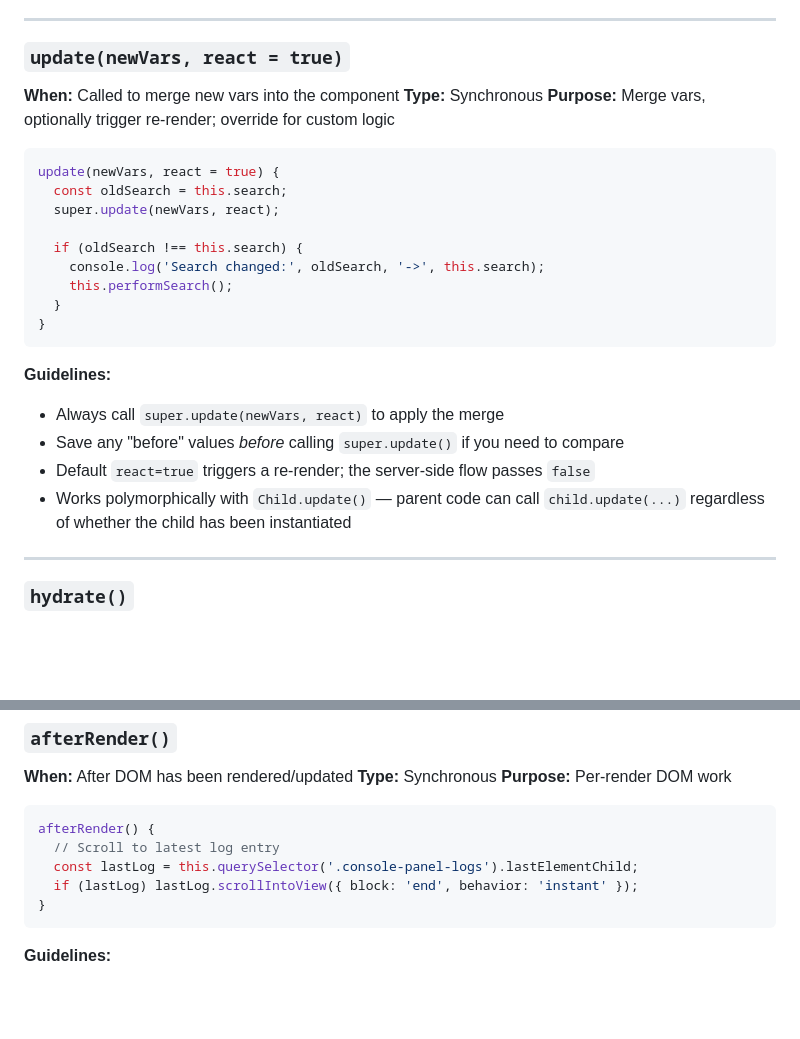
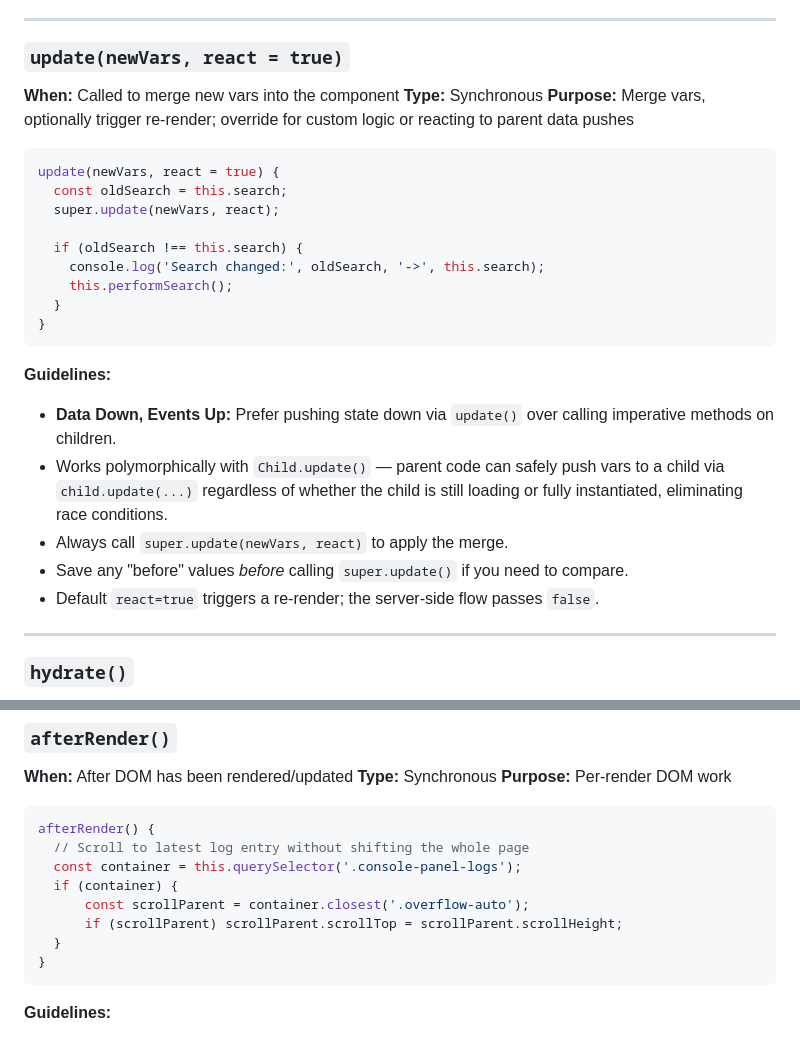
Before and after one commit to josecanciani/fusewire, a Markdown page: docs/lifecycle.md, 2 parts joined by grey strips. Drawn GitHub-style; blank space fills up the shorter version.

````diff
--- a/docs/lifecycle.md
+++ b/docs/lifecycle.md
@@ -82,7 +82,7 @@ async init(previousState) {
 
 **When:** Called to merge new vars into the component
 **Type:** Synchronous
-**Purpose:** Merge vars, optionally trigger re-render; override for custom logic
+**Purpose:** Merge vars, optionally trigger re-render; override for custom logic or reacting to parent data pushes
 
 ```js
 update(newVars, react = true) {
@@ -97,10 +97,11 @@ update(newVars, react = true) {
 ```
 
 **Guidelines:**
-- Always call `super.update(newVars, react)` to apply the merge
-- Save any "before" values *before* calling `super.update()` if you need to compare
-- Default `react=true` triggers a re-render; the server-side flow passes `false`
-- Works polymorphically with `Child.update()` — parent code can call `child.update(...)` regardless of whether the child has been instantiated
+- **Data Down, Events Up:** Prefer pushing state down via `update()` over calling imperative methods on children.
+- Works polymorphically with `Child.update()` — parent code can safely push vars to a child via `child.update(...)` regardless of whether the child is still loading or fully instantiated, eliminating race conditions.
+- Always call `super.update(newVars, react)` to apply the merge.
+- Save any "before" values *before* calling `super.update()` if you need to compare.
+- Default `react=true` triggers a re-render; the server-side flow passes `false`.
 
 ---
 
@@ -143,9 +144,12 @@ hydrate() {
 
 ```js
 afterRender() {
-  // Scroll to latest log entry
-  const lastLog = this.querySelector('.console-panel-logs').lastElementChild;
-  if (lastLog) lastLog.scrollIntoView({ block: 'end', behavior: 'instant' });
+  // Scroll to latest log entry without shifting the whole page
+  const container = this.querySelector('.console-panel-logs');
+  if (container) {
+      const scrollParent = container.closest('.overflow-auto');
+      if (scrollParent) scrollParent.scrollTop = scrollParent.scrollHeight;
+  }
 }
 ```
 
````
Also changed, not shown: CHANGELOG.md (+5 -0 lines), docs/architecture.md (+29 -4 lines).
